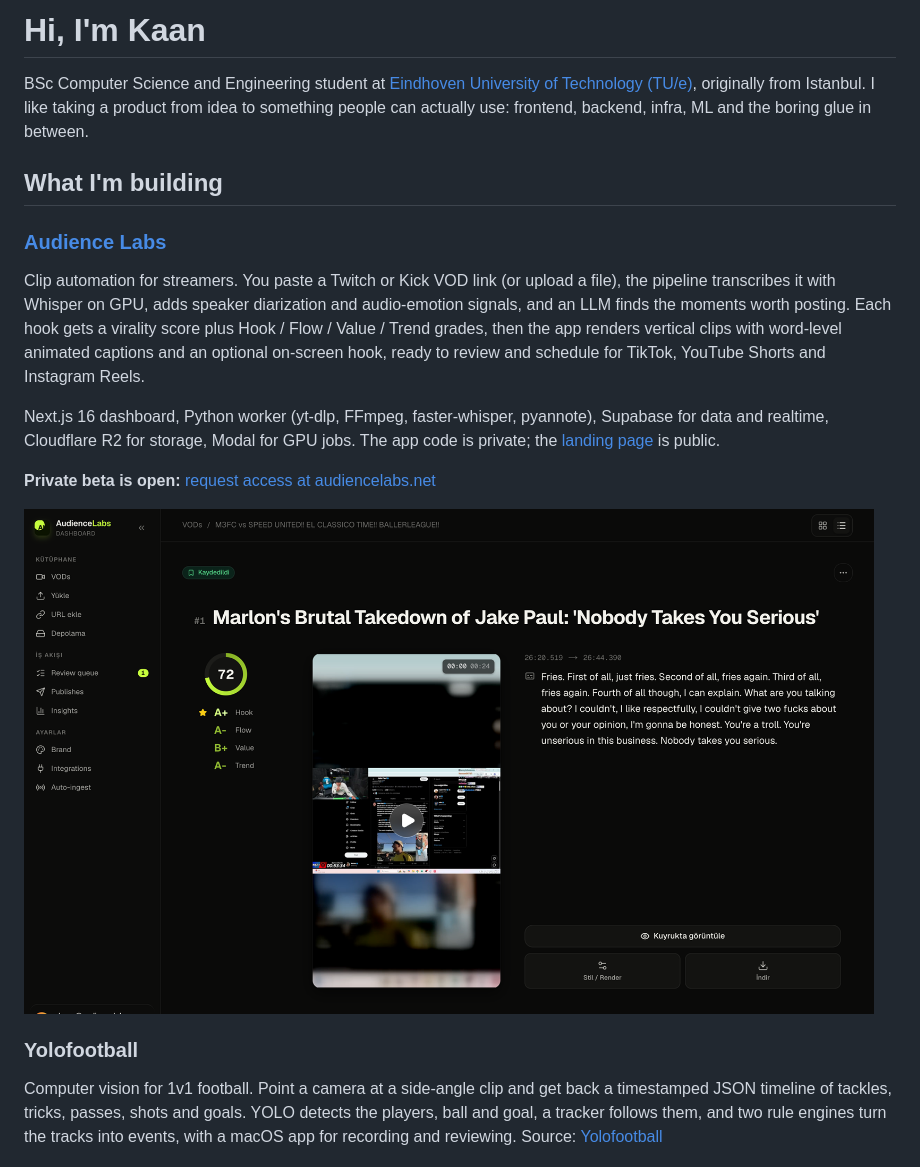
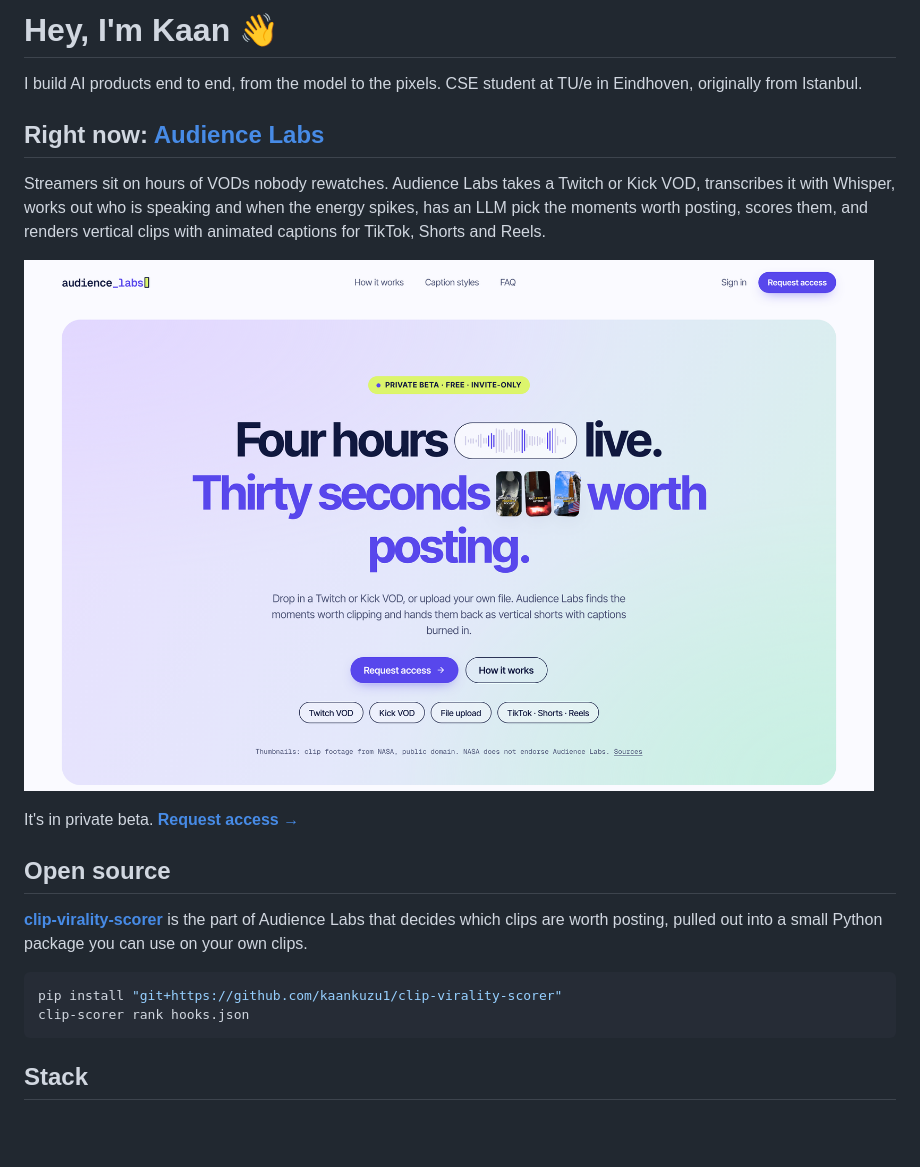
Before and after one commit to kaankuzu1/kaankuzu1, a Markdown page: README.md, the part around one of its changes. Rendered like a GitHub page; pictures changed too: assets/audiencelabs-landing.png (added), assets/audiencelabs.png (deleted); blank space fills up the shorter version.

Commit message:
Refresh profile README (#1)
* Refresh profile README: Audience Labs beta, clip-virality-scorer, contact links

Drop Yolofootball, Aninda and the older side projects, and say plainly that
the code is built with AI-assisted development.

Co-Authored-By: Claude Opus 5.5 (1M context) <noreply@anthropic.com>
Claude-Session: https://claude.ai/code/session_01RC8TPJChu8vo5A7AXexvFP

* Drop FRC section and LinkedIn link

Co-Authored-By: Claude Opus 5.5 (1M context) <noreply@anthropic.com>
Claude-Session: https://claude.ai/code/session_01RC8TPJChu8vo5A7AXexvFP

* Rewrite profile README from scratch

Co-Authored-By: Claude Opus 5.5 (1M context) <noreply@anthropic.com>
Claude-Session: https://claude.ai/code/session_01RC8TPJChu8vo5A7AXexvFP

* Use the landing page instead of the dashboard screenshot

Co-Authored-By: Claude Opus 5.5 (1M context) <noreply@anthropic.com>
Claude-Session: https://claude.ai/code/session_01RC8TPJChu8vo5A7AXexvFP

* Drop the Claude Code line from the intro

Co-Authored-By: Claude Opus 5.5 (1M context) <noreply@anthropic.com>
Claude-Session: https://claude.ai/code/session_01RC8TPJChu8vo5A7AXexvFP

---------

Co-authored-by: Claude <noreply@anthropic.com>

````diff
--- a/README.md
+++ b/README.md
@@ -1,20 +1,23 @@
-# Hi, I'm Kaan
+# Hey, I'm Kaan 👋
 
-BSc Computer Science and Engineering student at [Eindhoven University of Technology (TU/e)](https://www.tue.nl/en/), originally from Istanbul. I like taking a product from idea to something people can actually use: frontend, backend, infra, ML and the boring glue in between.
+I build AI products end to end, from the model to the pixels. CSE student at TU/e in Eindhoven, originally from Istanbul.
 
-## What I'm building
+## Right now: [Audience Labs](https://audiencelabs.net)
 
-### [Audience Labs](https://audiencelabs.net)
+Streamers sit on hours of VODs nobody rewatches. Audience Labs takes a Twitch or Kick VOD, transcribes it with Whisper, works out who is speaking and when the energy spikes, has an LLM pick the moments worth posting, scores them, and renders vertical clips with animated captions for TikTok, Shorts and Reels.
 
-Clip automation for streamers. You paste a Twitch or Kick VOD link (or upload a file), the pipeline transcribes it with Whisper on GPU, adds speaker diarization and audio-emotion signals, and an LLM finds the moments worth posting. Each hook gets a virality score plus Hook / Flow / Value / Trend grades, then the app renders vertical clips with word-level animated captions and an optional on-screen hook, ready to review and schedule for TikTok, YouTube Shorts and Instagram Reels.
+<a href="https://audiencelabs.net"><img src="assets/audiencelabs-landing.png" alt="Audience Labs landing page: Four hours live. Thirty seconds worth posting." width="850"></a>
 
-Next.js 16 dashboard, Python worker (yt-dlp, FFmpeg, faster-whisper, pyannote), Supabase for data and realtime, Cloudflare R2 for storage, Modal for GPU jobs. The app code is private; the [landing page](https://github.com/kaankuzu1/growthlanding) is public.
+It's in private beta. **[Request access →](https://audiencelabs.net/request-access)**
 
-**Private beta is open:** [request access at audiencelabs.net](https://audiencelabs.net/request-access)
+## Open source
 
-<img src="assets/audiencelabs.png" alt="Audience Labs dashboard: a scored clip with editorial grades" width="850">
+**[clip-virality-scorer](https://github.com/kaankuzu1/clip-virality-scorer)** is the part of Audience Labs that decides which clips are worth posting, pulled out into a small Python package you can use on your own clips.
 
-### Yolofootball
+```bash
+pip install "git+https://github.com/kaankuzu1/clip-virality-scorer"
+clip-scorer rank hooks.json
+```
 
-Computer vision for 1v1 football. Point a camera at a side-angle clip and get back a timestamped JSON timeline of tackles, tricks, passes, shots and goals. YOLO detects the players, ball and goal, a tracker follows them, and two rule engines turn the tracks into events, with a macOS app for recording and reviewing. Source: [Yolofootball](https://github.com/kaankuzu1/Yolofootball)
+## Stack
 
````
Also changed, not shown: other parts of README.md (+3 -12 lines), assets/aninda.png (deleted).
